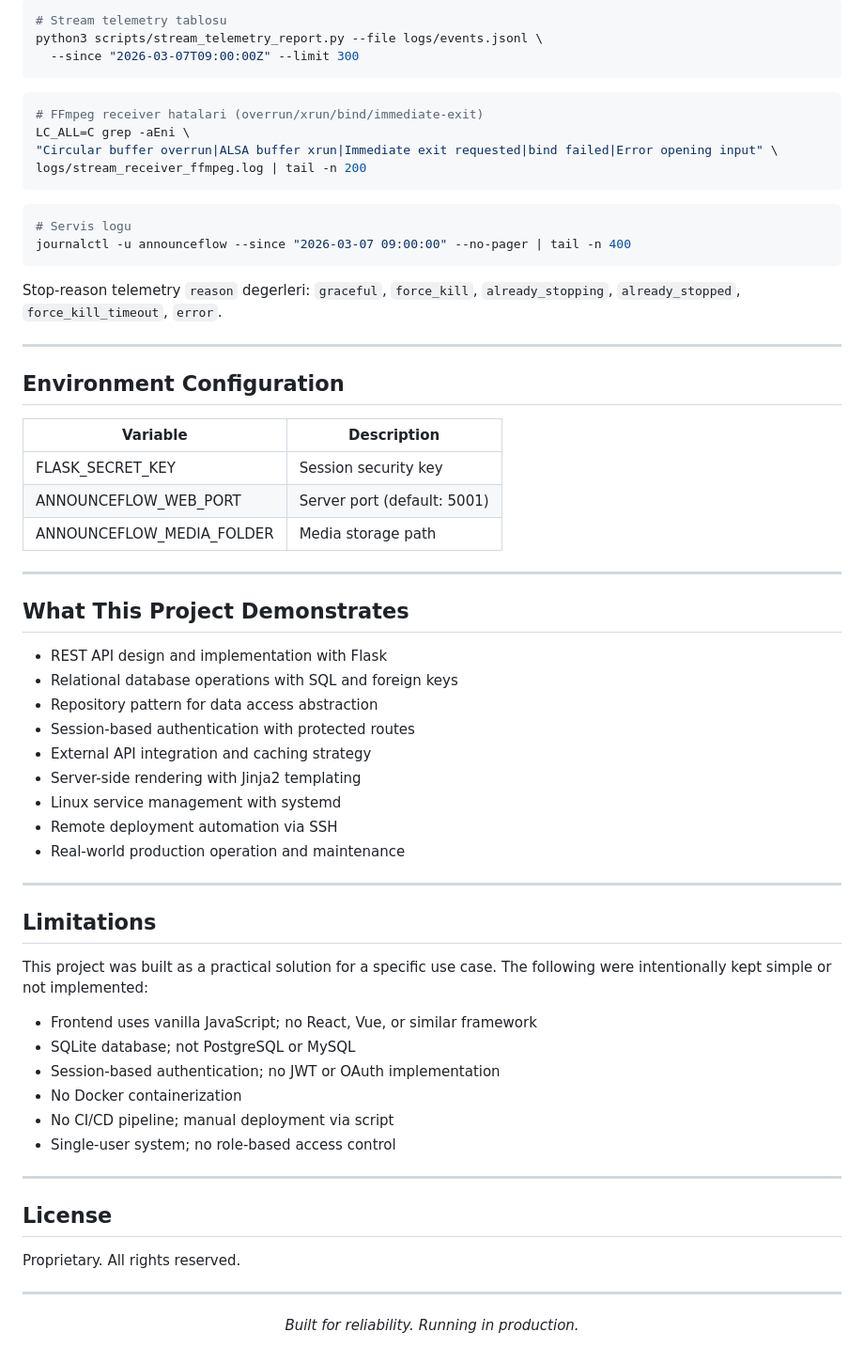
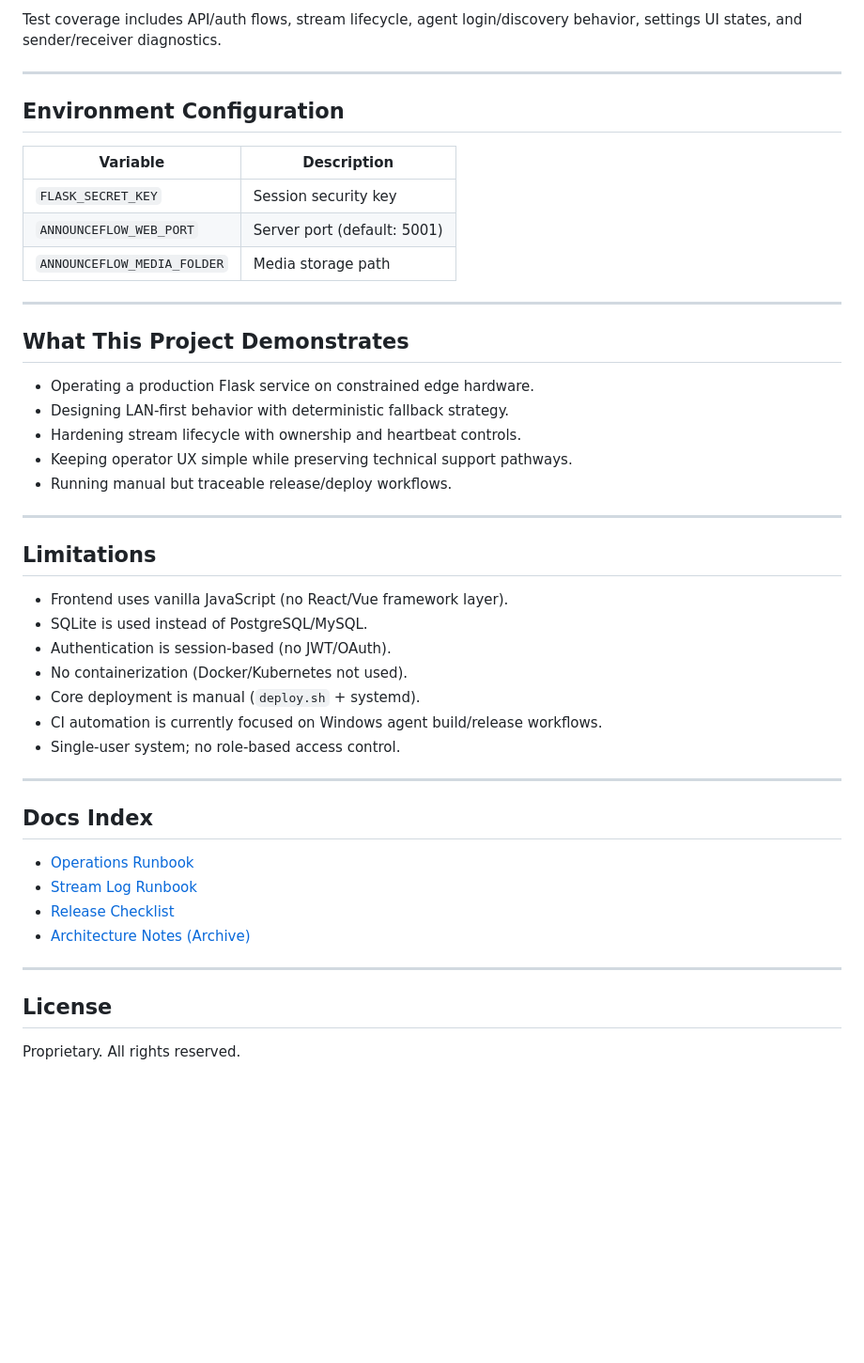
Before and after one commit to berkaybakac/announceflow, a Markdown page: README.md, the part around one of its changes. Shown at 94% size. Drawn GitHub-style; blank space fills up the shorter version.

````diff
--- a/README.md
+++ b/README.md
@@ -317,23 +204,4 @@ python3 scripts/events_query.py --file logs/events.jsonl \
-```bash
-# Stream telemetry tablosu
-python3 scripts/stream_telemetry_report.py --file logs/events.jsonl \
-  --since "2026-03-07T09:00:00Z" --limit 300
-```
-
-```bash
-# FFmpeg receiver hatalari (overrun/xrun/bind/immediate-exit)
-LC_ALL=C grep -aEni \
-"Circular buffer overrun|ALSA buffer xrun|Immediate exit requested|bind failed|Error opening input" \
-logs/stream_receiver_ffmpeg.log | tail -n 200
-```
-
-```bash
-# Servis logu
-journalctl -u announceflow --since "2026-03-07 09:00:00" --no-pager | tail -n 400
-```
-
-Stop-reason telemetry `reason` degerleri:
-`graceful`, `force_kill`, `already_stopping`, `already_stopped`, `force_kill_timeout`, `error`.
+Test coverage includes API/auth flows, stream lifecycle, agent login/discovery behavior, settings UI states, and sender/receiver diagnostics.
 
 ---
 
@@ -341,47 +209,43 @@ Stop-reason telemetry `reason` degerleri:
 
 | Variable | Description |
 |----------|-------------|
-| FLASK_SECRET_KEY | Session security key |
-| ANNOUNCEFLOW_WEB_PORT | Server port (default: 5001) |
-| ANNOUNCEFLOW_MEDIA_FOLDER | Media storage path |
+| `FLASK_SECRET_KEY` | Session security key |
+| `ANNOUNCEFLOW_WEB_PORT` | Server port (default: 5001) |
+| `ANNOUNCEFLOW_MEDIA_FOLDER` | Media storage path |
 
 ---
 
 ## What This Project Demonstrates
 
-- REST API design and implementation with Flask
-- Relational database operations with SQL and foreign keys
-- Repository pattern for data access abstraction
-- Session-based authentication with protected routes
-- External API integration and caching strategy
-- Server-side rendering with Jinja2 templating
-- Linux service management with systemd
-- Remote deployment automation via SSH
-- Real-world production operation and maintenance
+- Operating a production Flask service on constrained edge hardware.
+- Designing LAN-first behavior with deterministic fallback strategy.
+- Hardening stream lifecycle with ownership and heartbeat controls.
+- Keeping operator UX simple while preserving technical support pathways.
+- Running manual but traceable release/deploy workflows.
 
 ---
 
 ## Limitations
 
-This project was built as a practical solution for a specific use case. The following were intentionally kept simple or not implemented:
+- Frontend uses vanilla JavaScript (no React/Vue framework layer).
+- SQLite is used instead of PostgreSQL/MySQL.
+- Authentication is session-based (no JWT/OAuth).
+- No containerization (Docker/Kubernetes not used).
+- Core deployment is manual (`deploy.sh` + systemd).
+- CI automation is currently focused on Windows agent build/release workflows.
+- Single-user system; no role-based access control.
 
-- Frontend uses vanilla JavaScript; no React, Vue, or similar framework
-- SQLite database; not PostgreSQL or MySQL
-- Session-based authentication; no JWT or OAuth implementation
-- No Docker containerization
-- No CI/CD pipeline; manual deployment via script
-- Single-user system; no role-based access control
+---
+
+## Docs Index
+
+- [Operations Runbook](docs/OPERATIONS_RUNBOOK.md)
+- [Stream Log Runbook](docs/LOG_RUNBOOK.md)
+- [Release Checklist](docs/RELEASE_CHECKLIST.md)
+- [Architecture Notes (Archive)](docs/ARCHITECTURE_V1.md)
 
 ---
 
 ## License
 
 Proprietary. All rights reserved.
-
----
-
-<div align="center">
-
-*Built for reliability. Running in production.*
-
-</div>
````
Also changed, not shown: other parts of README.md (+88 -201 lines).
